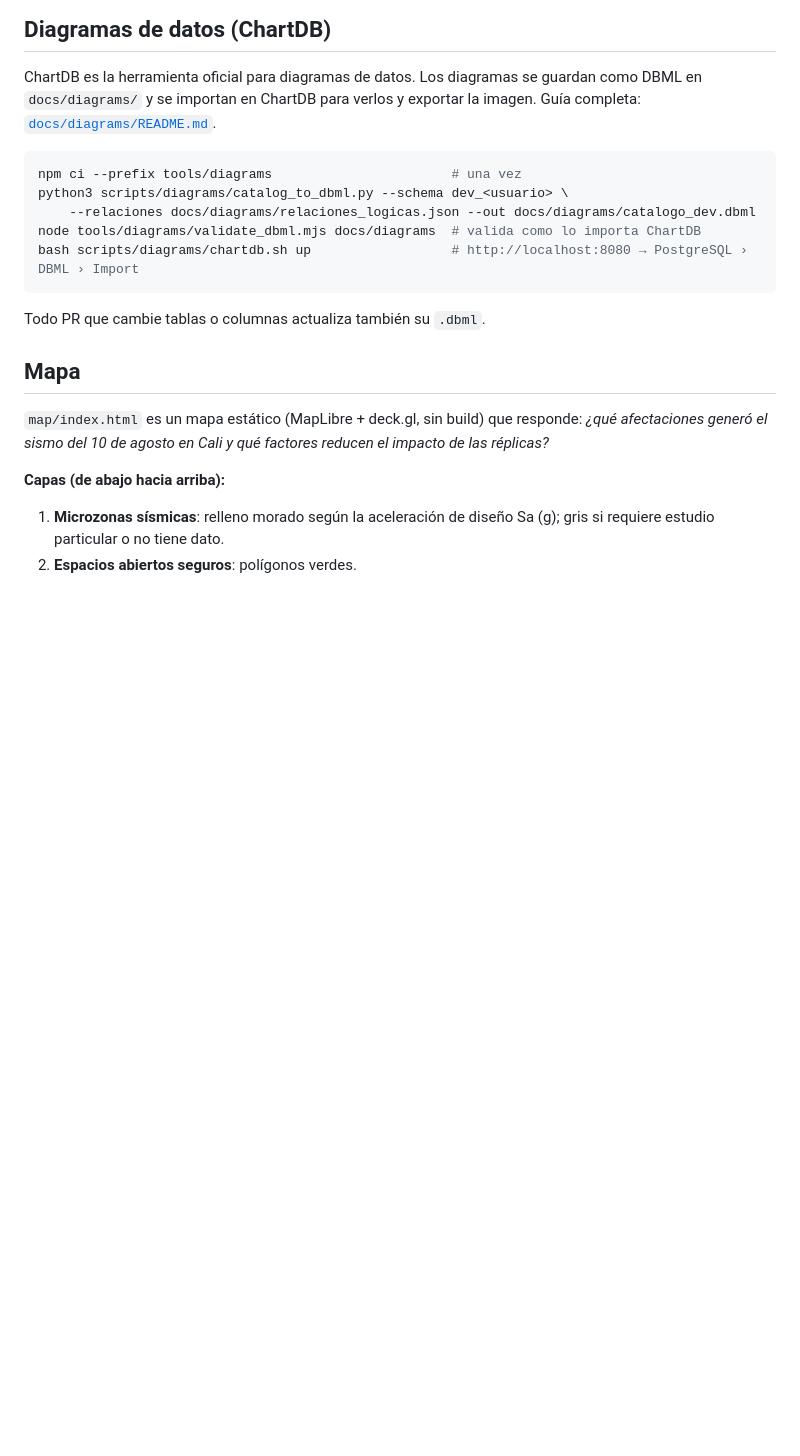
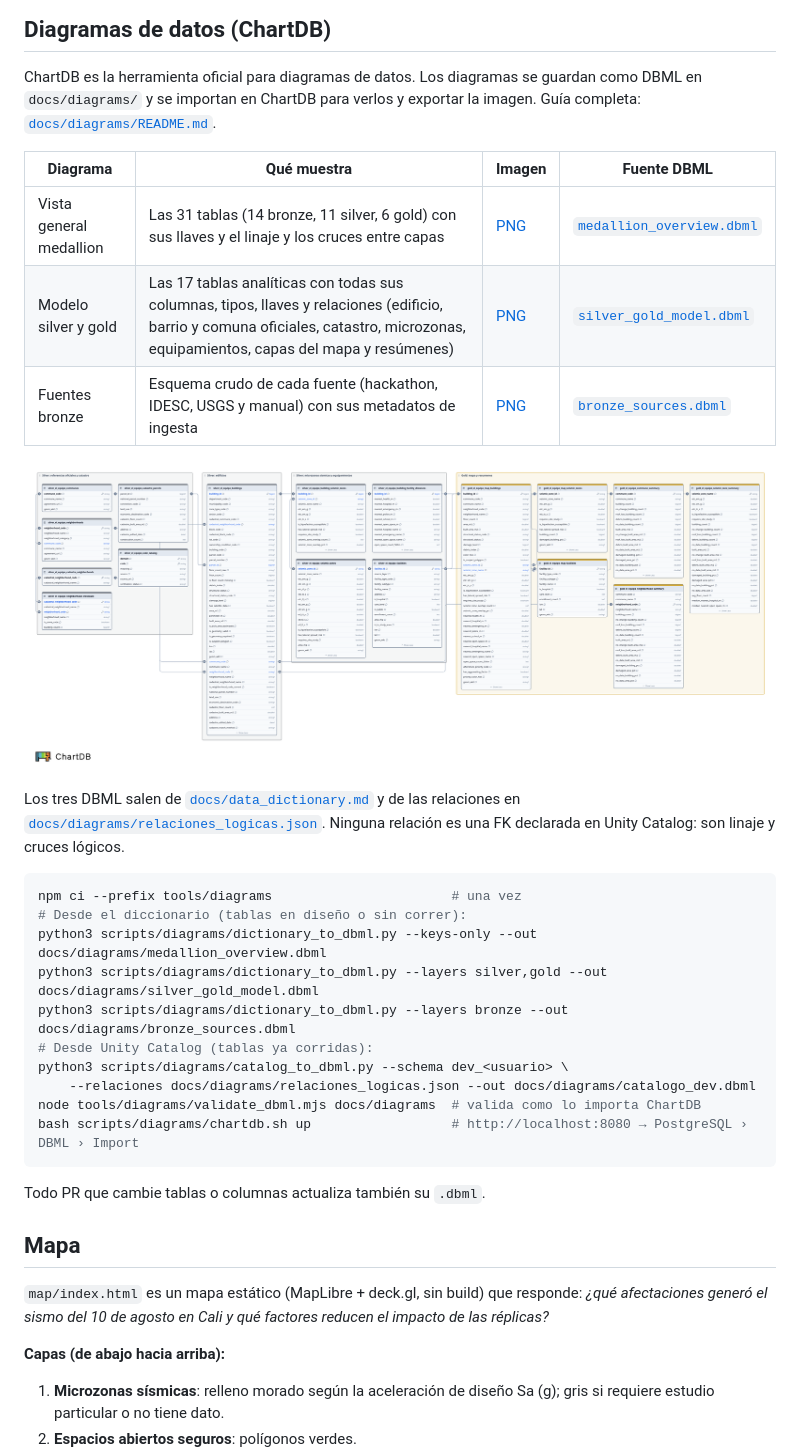
Before and after one commit to jdColonia/databridge-hack-sismo-cali, a Markdown page: README.md, the part around one of its changes. GitHub-like rendering; pictures changed too: docs/diagrams/img/silver_gold_model.png (added); blank space fills up the shorter version.

````diff
--- a/README.md
+++ b/README.md
@@ -170,8 +174,23 @@ En `mode: development` el job y los notebooks quedan en la carpeta de cada usuar
 
 ChartDB es la herramienta oficial para diagramas de datos. Los diagramas se guardan como DBML en `docs/diagrams/` y se importan en ChartDB para verlos y exportar la imagen. Guía completa: [`docs/diagrams/README.md`](docs/diagrams/README.md).
 
+| Diagrama | Qué muestra | Imagen | Fuente DBML |
+| -------- | ----------- | ------ | ----------- |
+| Vista general medallion | Las 31 tablas (14 bronze, 11 silver, 6 gold) con sus llaves y el linaje y los cruces entre capas | [PNG](docs/diagrams/img/medallion_overview.png) | [`medallion_overview.dbml`](docs/diagrams/medallion_overview.dbml) |
+| Modelo silver y gold | Las 17 tablas analíticas con todas sus columnas, tipos, llaves y relaciones (edificio, barrio y comuna oficiales, catastro, microzonas, equipamientos, capas del mapa y resúmenes) | [PNG](docs/diagrams/img/silver_gold_model.png) | [`silver_gold_model.dbml`](docs/diagrams/silver_gold_model.dbml) |
+| Fuentes bronze | Esquema crudo de cada fuente (hackathon, IDESC, USGS y manual) con sus metadatos de ingesta | [PNG](docs/diagrams/img/bronze_sources.png) | [`bronze_sources.dbml`](docs/diagrams/bronze_sources.dbml) |
+
+[![Modelo silver y gold con todas las columnas](docs/diagrams/img/silver_gold_model.png)](docs/diagrams/img/silver_gold_model.png)
+
+Los tres DBML salen de [`docs/data_dictionary.md`](docs/data_dictionary.md) y de las relaciones en [`docs/diagrams/relaciones_logicas.json`](docs/diagrams/relaciones_logicas.json). Ninguna relación es una FK declarada en Unity Catalog: son linaje y cruces lógicos.
+
 ```bash
 npm ci --prefix tools/diagrams                       # una vez
+# Desde el diccionario (tablas en diseño o sin correr):
+python3 scripts/diagrams/dictionary_to_dbml.py --keys-only --out docs/diagrams/medallion_overview.dbml
+python3 scripts/diagrams/dictionary_to_dbml.py --layers silver,gold --out docs/diagrams/silver_gold_model.dbml
+python3 scripts/diagrams/dictionary_to_dbml.py --layers bronze --out docs/diagrams/bronze_sources.dbml
+# Desde Unity Catalog (tablas ya corridas):
 python3 scripts/diagrams/catalog_to_dbml.py --schema dev_<usuario> \
     --relaciones docs/diagrams/relaciones_logicas.json --out docs/diagrams/catalogo_dev.dbml
 node tools/diagrams/validate_dbml.mjs docs/diagrams  # valida como lo importa ChartDB
````
Also changed, not shown: other parts of README.md (+4 -0 lines), CLAUDE.md (+1 -1 lines), docs/diagrams/README.md (+11 -4 lines), docs/diagrams/img/bronze_sources.png (added), docs/diagrams/img/medallion_overview.png (added), 5 other files.
